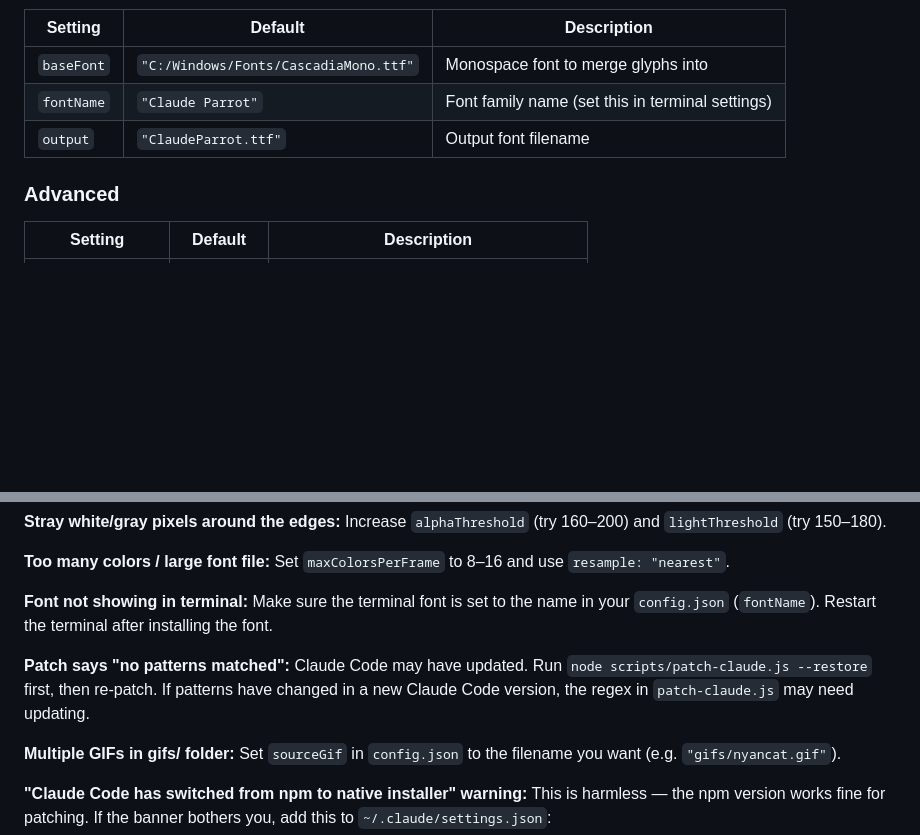
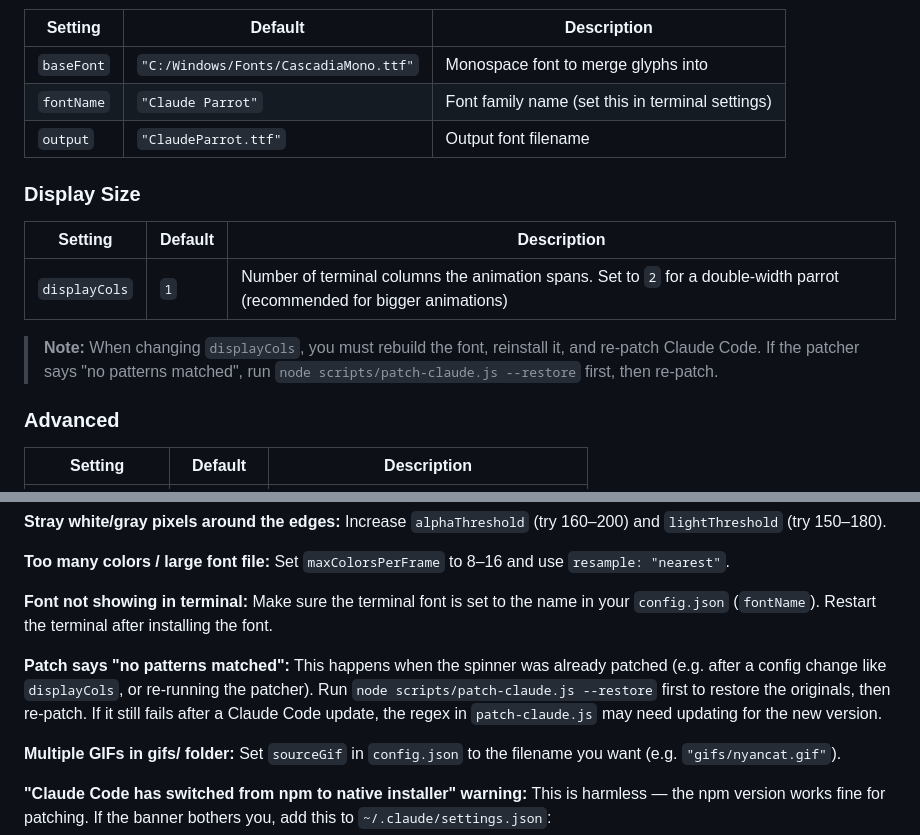
Before and after one commit to Arystos/claude-parrot, a Markdown page: README.md, 2 parts joined by grey strips. GitHub-like rendering; blank space fills up the shorter version.

Commit message:
Add displayCols documentation and improve troubleshooting
Document the new displayCols config option for multi-cell animations
and clarify the "no patterns matched" troubleshooting for config changes.

Co-Authored-By: Claude Opus 4.6 (1M context) <noreply@anthropic.com>

```diff
--- a/README.md
+++ b/README.md
@@ -90,6 +90,14 @@ On first run, `build-font.py` creates `config.json` from `config.example.json`.
 | `fontName` | `"Claude Parrot"` | Font family name (set this in terminal settings) |
 | `output` | `"ClaudeParrot.ttf"` | Output font filename |
 
+### Display Size
+
+| Setting | Default | Description |
+|---------|---------|-------------|
+| `displayCols` | `1` | Number of terminal columns the animation spans. Set to `2` for a double-width parrot (recommended for bigger animations) |
+
+> **Note:** When changing `displayCols`, you must rebuild the font, reinstall it, and re-patch Claude Code. If the patcher says "no patterns matched", run `node scripts/patch-claude.js --restore` first, then re-patch.
+
 ### Advanced
 
 | Setting | Default | Description |
@@ -146,7 +154,7 @@ node scripts/preview.js
 
 **Font not showing in terminal:** Make sure the terminal font is set to the name in your `config.json` (`fontName`). Restart the terminal after installing the font.
 
-**Patch says "no patterns matched":** Claude Code may have updated. Run `node scripts/patch-claude.js --restore` first, then re-patch. If patterns have changed in a new Claude Code version, the regex in `patch-claude.js` may need updating.
+**Patch says "no patterns matched":** This happens when the spinner was already patched (e.g. after a config change like `displayCols`, or re-running the patcher). Run `node scripts/patch-claude.js --restore` first to restore the originals, then re-patch. If it still fails after a Claude Code update, the regex in `patch-claude.js` may need updating for the new version.
 
 **Multiple GIFs in gifs/ folder:** Set `sourceGif` in `config.json` to the filename you want (e.g. `"gifs/nyancat.gif"`).
 
```
